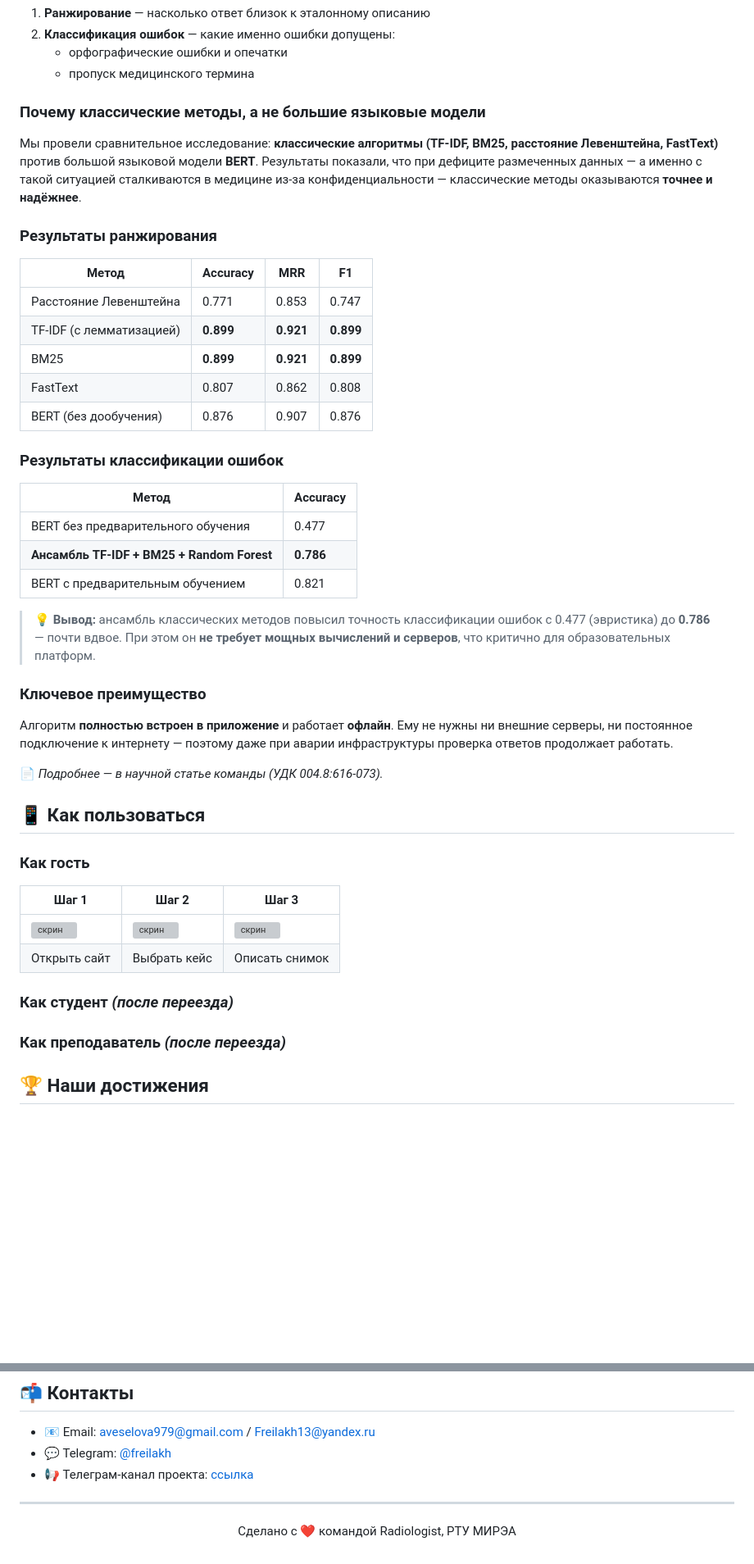
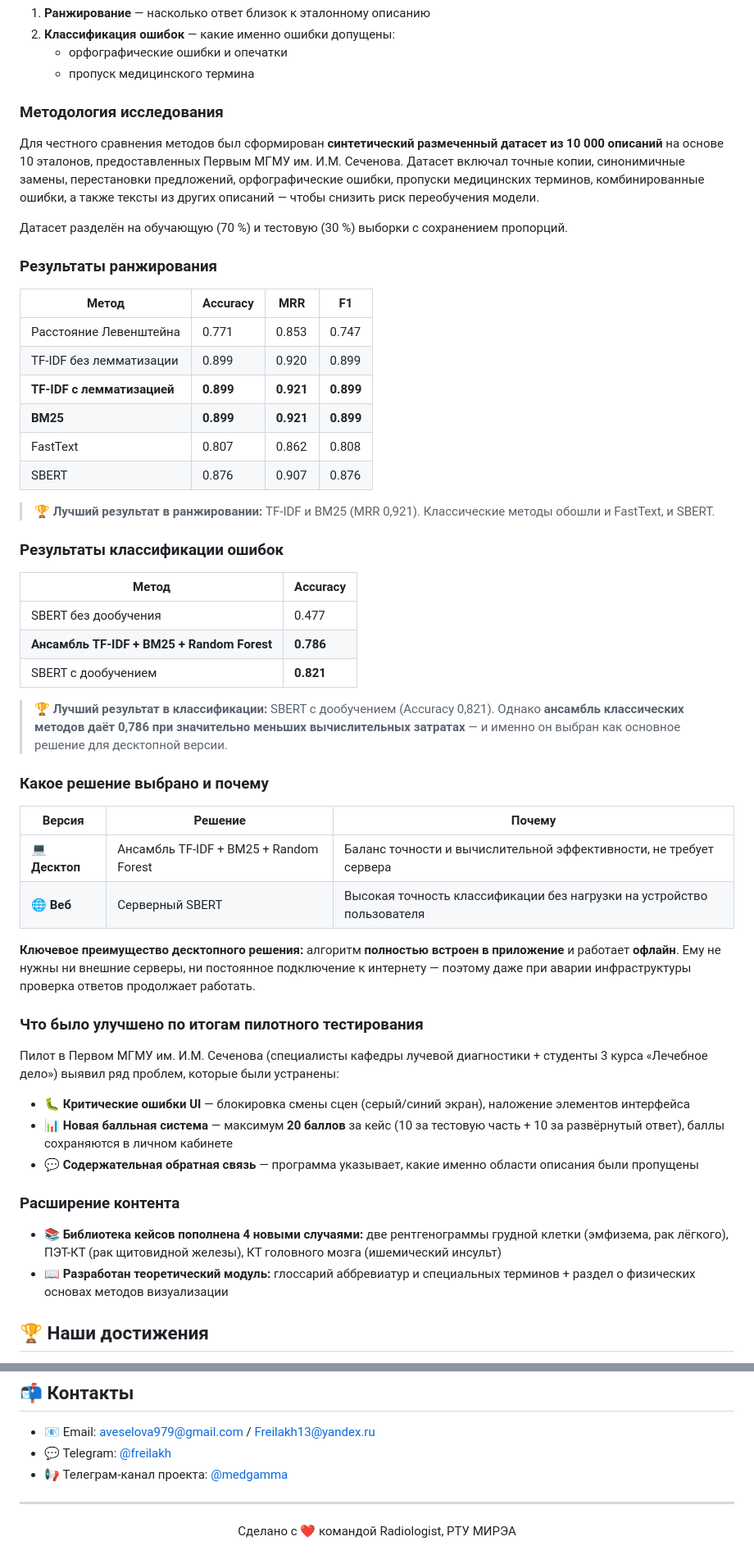
Before and after one commit to Freilakh13/radiologist_v1, a Markdown page: README.md, 2 parts joined by grey strips. Shown at 82% size. Rendered like a GitHub page; blank space fills up the shorter version; grey boxes are pictures that could not be loaded.

```diff
--- a/README.md
+++ b/README.md
@@ -84,64 +90,78 @@
    - орфографические ошибки и опечатки
    - пропуск медицинского термина
 
-### Почему классические методы, а не большие языковые модели
+### Методология исследования
 
-Мы провели сравнительное исследование: **классические алгоритмы
-(TF-IDF, BM25, расстояние Левенштейна, FastText)** против большой
-языковой модели **BERT**. Результаты показали, что при дефиците
-размеченных данных — а именно с такой ситуацией сталкиваются в медицине
-из-за конфиденциальности — классические методы оказываются **точнее
-и надёжнее**.
+Для честного сравнения методов был сформирован **синтетический размеченный
+датасет из 10 000 описаний** на основе 10 эталонов, предоставленных
+Первым МГМУ им. И.М. Сеченова. Датасет включал точные копии, синонимичные
+замены, перестановки предложений, орфографические ошибки, пропуски
+медицинских терминов, комбинированные ошибки, а также тексты из других
+описаний — чтобы снизить риск переобучения модели.
+
+Датасет разделён на обучающую (70 %) и тестовую (30 %) выборки
+с сохранением пропорций.
 
 ### Результаты ранжирования
 
 | Метод | Accuracy | MRR | F1 |
 |---|---|---|---|
 | Расстояние Левенштейна | 0.771 | 0.853 | 0.747 |
-| TF-IDF (с лемматизацией) | **0.899** | **0.921** | **0.899** |
-| BM25 | **0.899** | **0.921** | **0.899** |
+| TF-IDF без лемматизации | 0.899 | 0.920 | 0.899 |
+| **TF-IDF с лемматизацией** | **0.899** | **0.921** | **0.899** |
+| **BM25** | **0.899** | **0.921** | **0.899** |
 | FastText | 0.807 | 0.862 | 0.808 |
-| BERT (без дообучения) | 0.876 | 0.907 | 0.876 |
+| SBERT | 0.876 | 0.907 | 0.876 |
+
+> 🏆 **Лучший результат в ранжировании:** TF-IDF и BM25 (MRR 0,921).
+> Классические методы обошли и FastText, и SBERT.
 
 ### Результаты классификации ошибок
 
 | Метод | Accuracy |
 |---|---|
-| BERT без предварительного обучения | 0.477 |
+| SBERT без дообучения | 0.477 |
 | **Ансамбль TF-IDF + BM25 + Random Forest** | **0.786** |
-| BERT с предварительным обучением | 0.821 |
+| SBERT с дообучением | **0.821** |
 
-> 💡 **Вывод:** ансамбль классических методов повысил точность
-> классификации ошибок с 0.477 (эвристика) до **0.786** — почти вдвое.
-> При этом он **не требует мощных вычислений и серверов**, что критично
-> для образовательных платформ.
+> 🏆 **Лучший результат в классификации:** SBERT с дообучением (Accuracy 0,821).
+> Однако **ансамбль классических методов даёт 0,786 при значительно меньших
+> вычислительных затратах** — и именно он выбран как основное решение для
+> десктопной версии.
 
-### Ключевое преимущество
+### Какое решение выбрано и почему
 
-Алгоритм **полностью встроен в приложение** и работает **офлайн**.
-Ему не нужны ни внешние серверы, ни постоянное подключение к интернету —
-поэтому даже при аварии инфраструктуры проверка ответов продолжает
-работать.
+| Версия | Решение | Почему |
+|---|---|---|
+| 💻 **Десктоп** | Ансамбль TF-IDF + BM25 + Random Forest | Баланс точности и вычислительной эффективности, не требует сервера |
+| 🌐 **Веб** | Серверный SBERT | Высокая точность классификации без нагрузки на устройство пользователя |
 
-📄 *Подробнее — в научной статье команды (УДК 004.8:616-073).*
+**Ключевое преимущество десктопного решения:** алгоритм **полностью встроен
+в приложение** и работает **офлайн**. Ему не нужны ни внешние серверы,
+ни постоянное подключение к интернету — поэтому даже при аварии
+инфраструктуры проверка ответов продолжает работать.
 
-## 📱 Как пользоваться
+### Что было улучшено по итогам пилотного тестирования
 
-### Как гость
+Пилот в Первом МГМУ им. И.М. Сеченова (специалисты кафедры лучевой
+диагностики + студенты 3 курса «Лечебное дело») выявил ряд проблем,
+которые были устранены:
 
-<!-- Добавьте скриншоты сюда -->
-| Шаг 1 | Шаг 2 | Шаг 3 |
-|---|---|---|
-| ![скрин](ссылка) | ![скрин](ссылка) | ![скрин](ссылка) |
-| Открыть сайт | Выбрать кейс | Описать снимок |
+- 🐛 **Критические ошибки UI** — блокировка смены сцен (серый/синий экран),
+  наложение элементов интерфейса
+- 📊 **Новая балльная система** — максимум **20 баллов** за кейс
+  (10 за тестовую часть + 10 за развёрнутый ответ), баллы сохраняются
+  в личном кабинете
+- 💬 **Содержательная обратная связь** — программа указывает, какие именно
+  области описания были пропущены
 
-### Как студент *(после переезда)*
+### Расширение контента
 
-<!-- Добавьте скриншоты сюда -->
-
-### Как преподаватель *(после переезда)*
-
-<!-- Добавьте скриншоты сюда -->
+- 📚 **Библиотека кейсов пополнена 4 новыми случаями:** две рентгенограммы
+  грудной клетки (эмфизема, рак лёгкого), ПЭТ-КТ (рак щитовидной железы),
+  КТ головного мозга (ишемический инсульт)
+- 📖 **Разработан теоретический модуль:** глоссарий аббревиатур
+  и специальных терминов + раздел о физических основах методов визуализации
 
 ## 🏆 Наши достижения
 
@@ -171,7 +191,7 @@
 
 - 📧 Email: aveselova979@gmail.com / Freilakh13@yandex.ru
 - 💬 Telegram: [@freilakh](https://t.me/freilakh)
-- 📢 Телеграм-канал проекта: [ссылка](https://t.me/ваш_канал)
+- 📢 Телеграм-канал проекта: [@medgamma](https://t.me/medgamma)
 
 ---
 
```
Also changed, not shown: other parts of README.md (+11 -5 lines).
